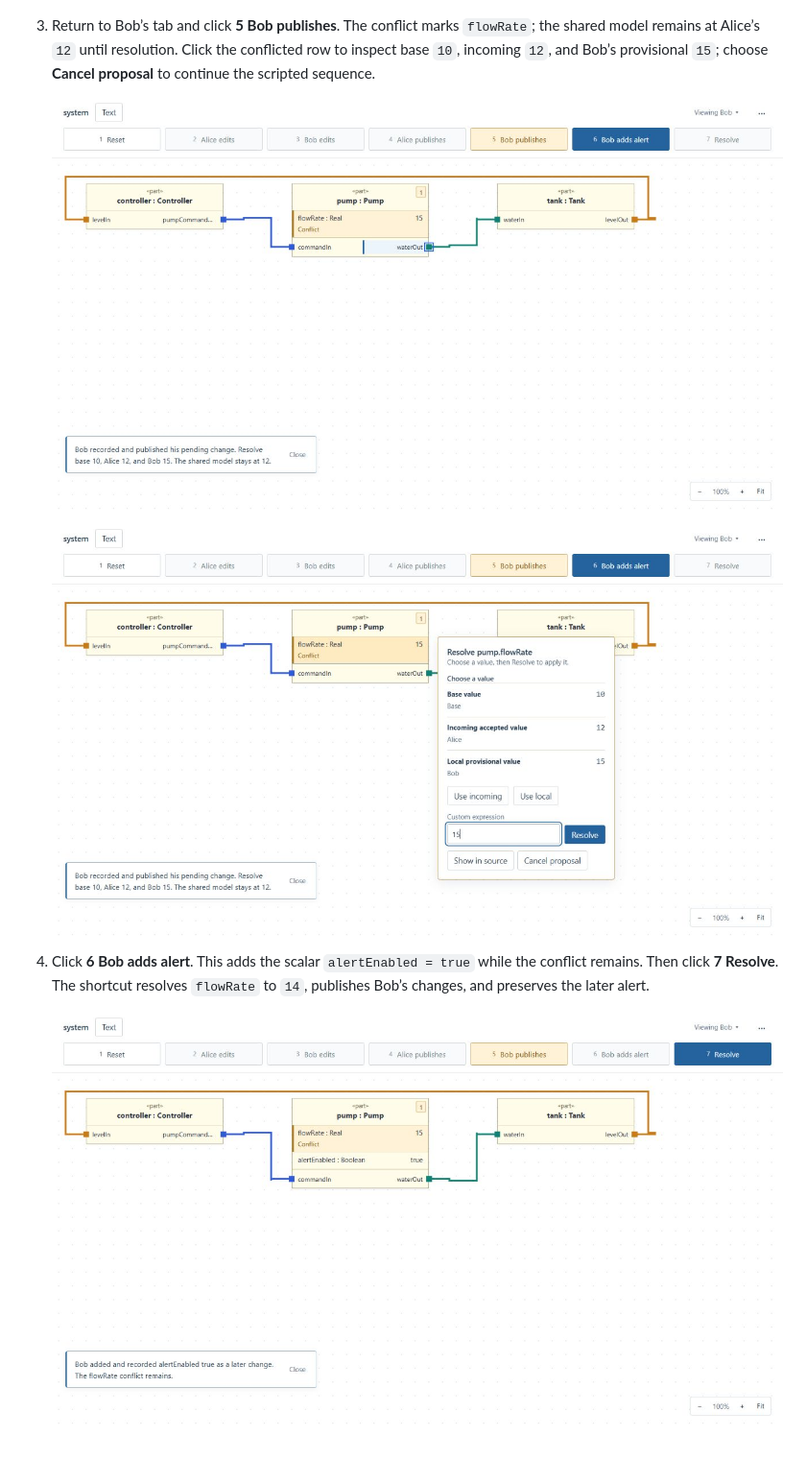
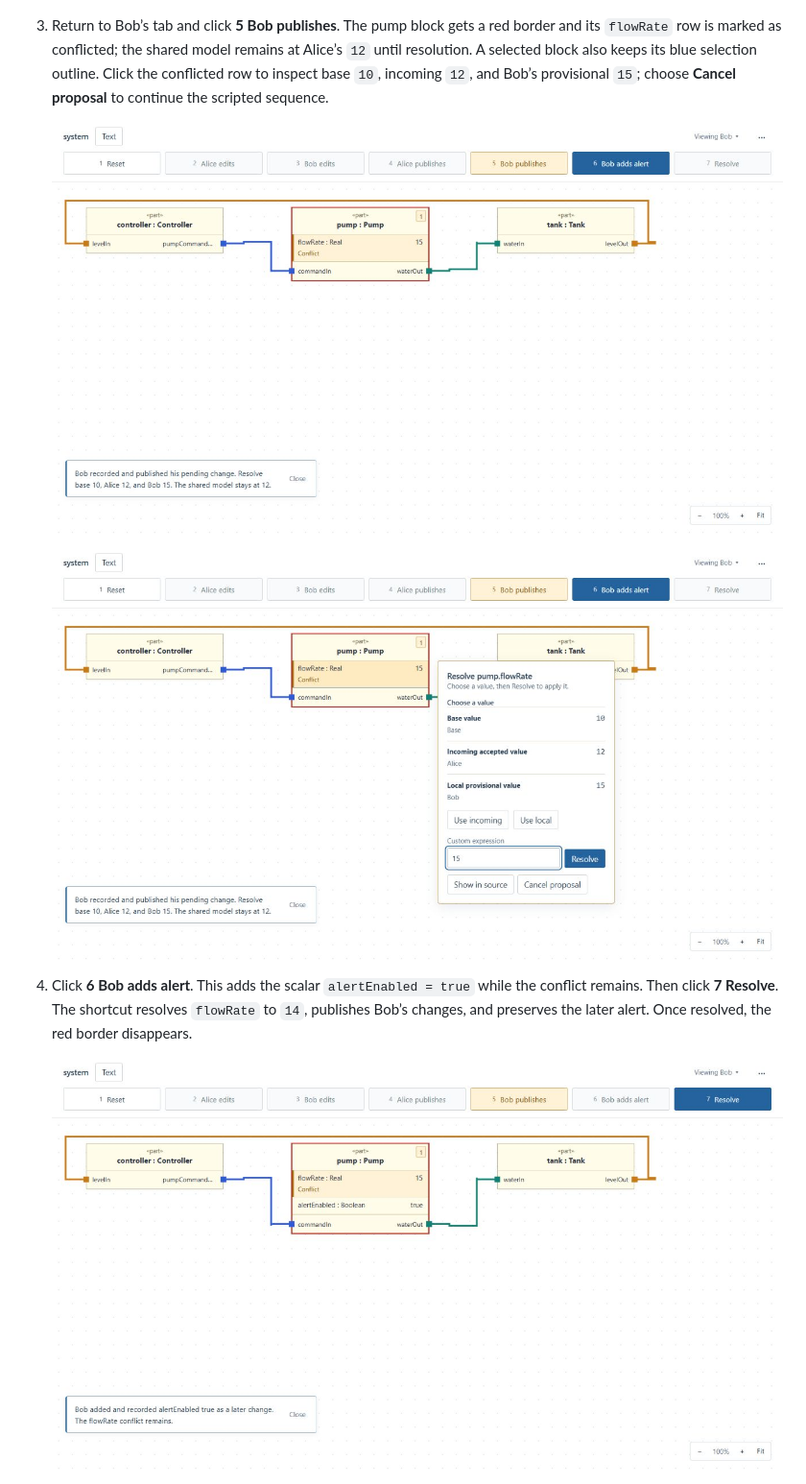
Before and after one commit to danielvie/hidden_blocks, a Markdown page: docs/illustrated-walkthrough.md, the part around the change. Shown at 96% size. Rendered like a GitHub page; pictures changed too: docs/screenshots/walkthrough/08-conflict.jpg, docs/screenshots/walkthrough/09-conflict-details.jpg, docs/screenshots/walkthrough/10-later-alert.jpg; blank space fills up the shorter version.

Commit message:
Highlight blocks with unresolved conflicts

```diff
--- a/docs/illustrated-walkthrough.md
+++ b/docs/illustrated-walkthrough.md
@@ -54,13 +54,13 @@ In the definition dialog, click **Show definition in source**. The source pane o
 
    ![Alice’s separate session before publishing](screenshots/walkthrough/07-alice-second-session.jpg)
 
-3. Return to Bob’s tab and click **5 Bob publishes**. The conflict marks `flowRate`; the shared model remains at Alice’s `12` until resolution. Click the conflicted row to inspect base `10`, incoming `12`, and Bob’s provisional `15`; choose **Cancel proposal** to continue the scripted sequence.
+3. Return to Bob’s tab and click **5 Bob publishes**. The pump block gets a red border and its `flowRate` row is marked as conflicted; the shared model remains at Alice’s `12` until resolution. A selected block also keeps its blue selection outline. Click the conflicted row to inspect base `10`, incoming `12`, and Bob’s provisional `15`; choose **Cancel proposal** to continue the scripted sequence.
 
    ![Bob’s conflicting publication](screenshots/walkthrough/08-conflict.jpg)
 
    ![Conflict alternatives](screenshots/walkthrough/09-conflict-details.jpg)
 
-4. Click **6 Bob adds alert**. This adds the scalar `alertEnabled = true` while the conflict remains. Then click **7 Resolve**. The shortcut resolves `flowRate` to `14`, publishes Bob’s changes, and preserves the later alert.
+4. Click **6 Bob adds alert**. This adds the scalar `alertEnabled = true` while the conflict remains. Then click **7 Resolve**. The shortcut resolves `flowRate` to `14`, publishes Bob’s changes, and preserves the later alert. Once resolved, the red border disappears.
 
    ![Bob adds a later alert while the conflict remains](screenshots/walkthrough/10-later-alert.jpg)
 
```
Also changed, not shown: 6 other files.
